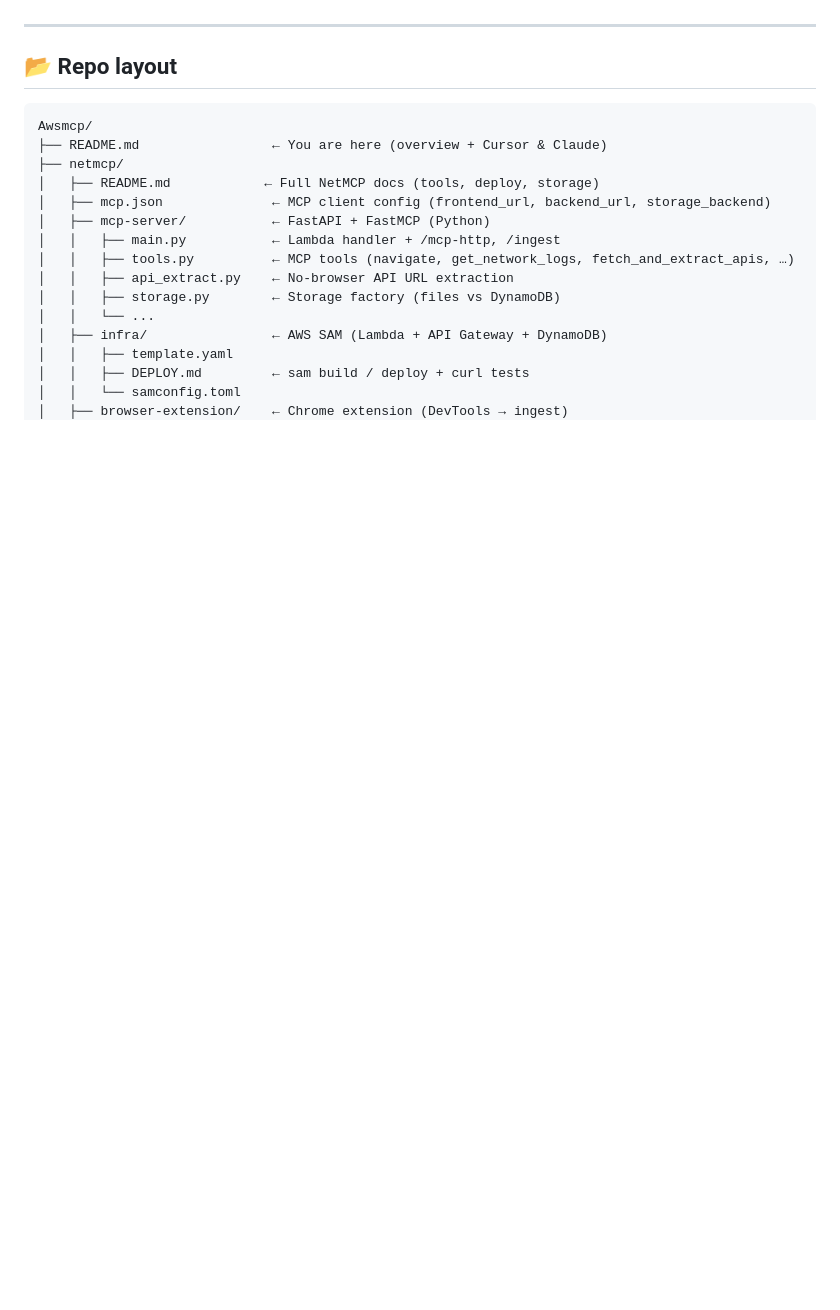
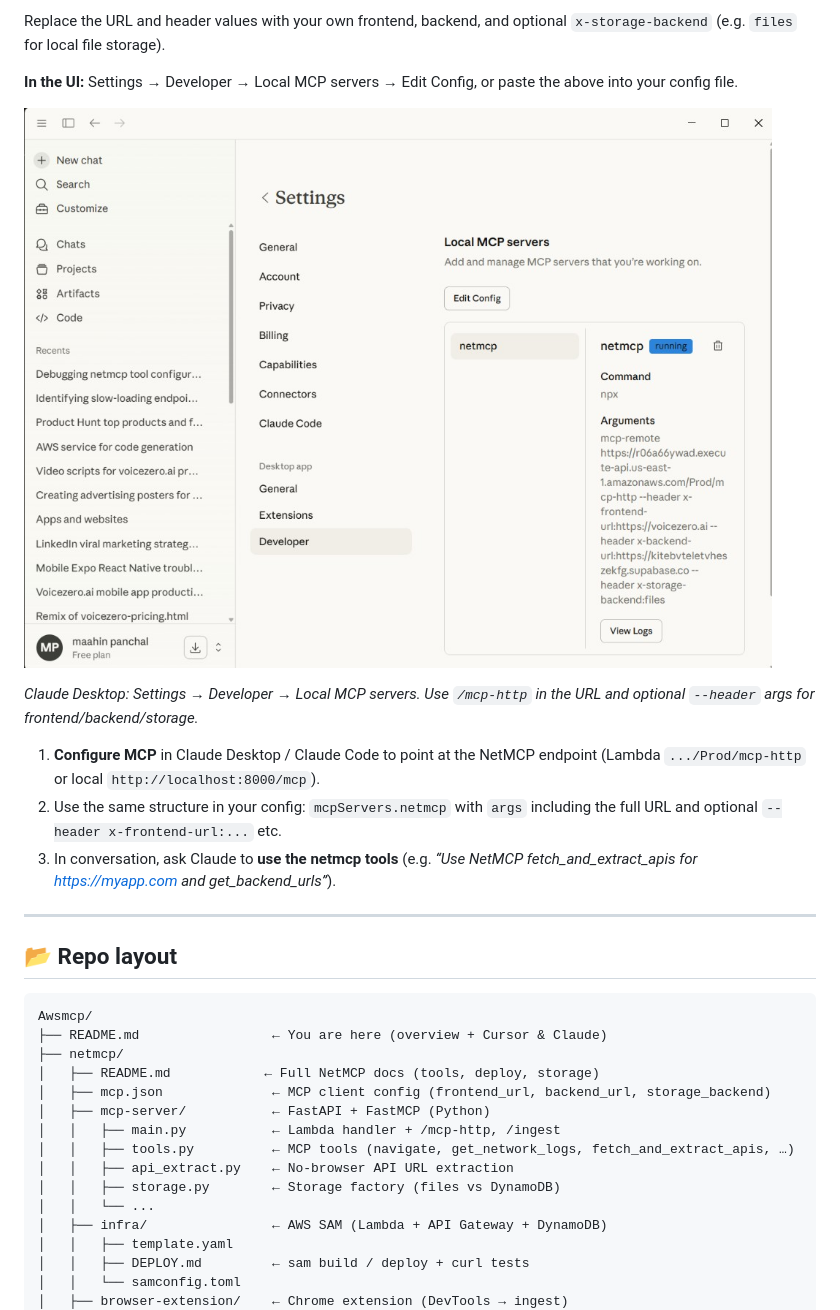
Before and after one commit to MaahinVPanchal/netmcp, a Markdown page: README.md, the part around one of its changes. Drawn GitHub-style; pictures changed too: docs/claude-desktop-mcp-config.png (added); blank space fills up the shorter version.

```diff
--- a/README.md
+++ b/README.md
@@ -68,3 +100,14 @@ Perfect for **VoiceZero.ai**, **Supabase**-backed apps, or any frontend + backen
+Replace the URL and header values with your own frontend, backend, and optional `x-storage-backend` (e.g. `files` for local file storage).
+
+**In the UI:** Settings → Developer → Local MCP servers → Edit Config, or paste the above into your config file.
+
+![Claude Desktop – Local MCP servers (netmcp with mcp-http URL and headers)](docs/claude-desktop-mcp-config.png)
+
+*Claude Desktop: Settings → Developer → Local MCP servers. Use `/mcp-http` in the URL and optional `--header` args for frontend/backend/storage.*
+
+1. **Configure MCP** in Claude Desktop / Claude Code to point at the NetMCP endpoint (Lambda `.../Prod/mcp-http` or local `http://localhost:8000/mcp`).
+2. Use the same structure in your config: `mcpServers.netmcp` with `args` including the full URL and optional `--header x-frontend-url:...` etc.
+3. In conversation, ask Claude to **use the netmcp tools** (e.g. *“Use NetMCP fetch_and_extract_apis for https://myapp.com and get_backend_urls”*).
 
 ---
 
```
Also changed, not shown: other parts of README.md (+36 -4 lines), netmcp/CLAUDE-MCP.md (added, +54 -0 lines), docs/cursor-mcp-servers.png (added), 1 other file.
